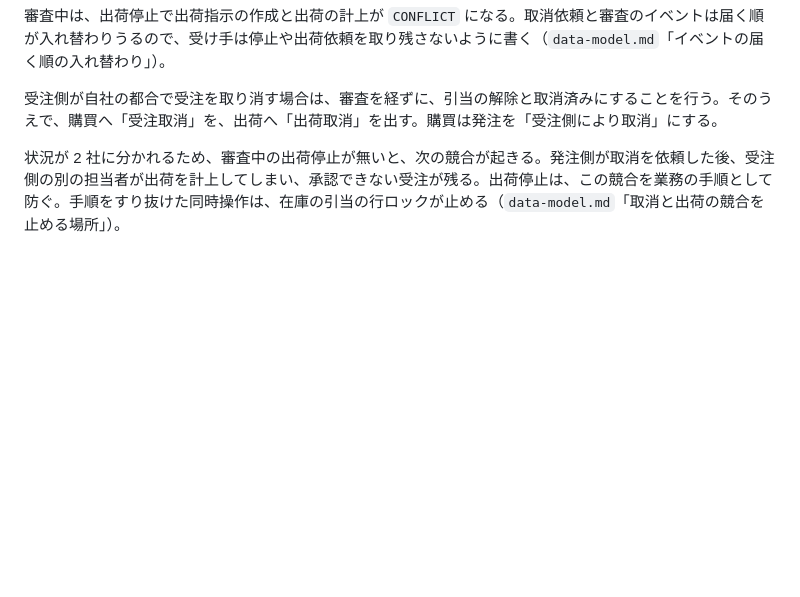
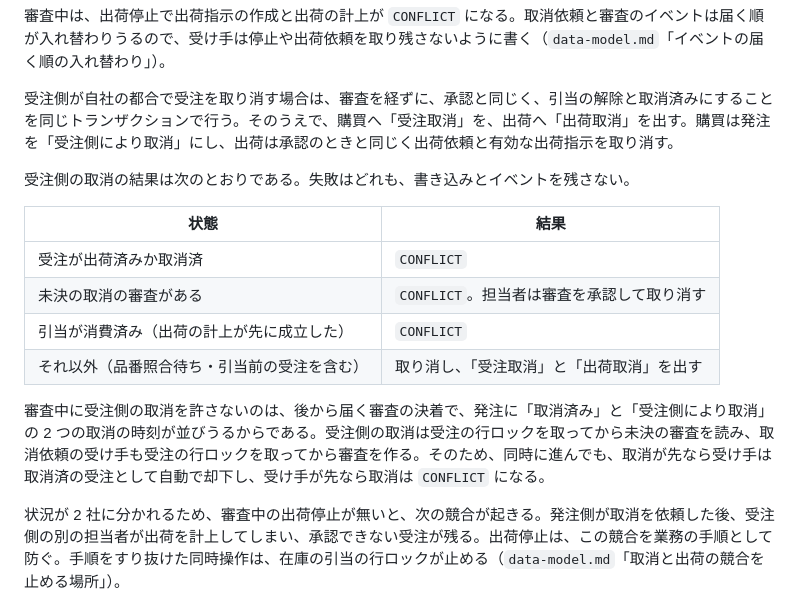
Before and after one commit to ringoshogo/factory-ops-demo-rails, a Markdown page: docs/architecture/context-map.md, the part around the change. Rendered like a GitHub page; blank space fills up the shorter version.

Commit message:
文書：受注側の取消の結果の表と、審査中は CONFLICT にする理由と取消依頼の受け手との直列化を context-map.md「取消の流れ」に、受注の取消の 2 つの入口が同じ処理を通ることを data-model.md「取消と出荷の競合を止める場所」に、cancelSalesOrder の監査の行と CONFLICT を graphql-schema.md に書く
Co-Authored-By: Claude Opus 5.5 <noreply@anthropic.com>

```diff
--- a/docs/architecture/context-map.md
+++ b/docs/architecture/context-map.md
@@ -152,7 +152,18 @@ flowchart LR
 
 審査中は、出荷停止で出荷指示の作成と出荷の計上が `CONFLICT` になる。取消依頼と審査のイベントは届く順が入れ替わりうるので、受け手は停止や出荷依頼を取り残さないように書く（`data-model.md`「イベントの届く順の入れ替わり」）。
 
-受注側が自社の都合で受注を取り消す場合は、審査を経ずに、引当の解除と取消済みにすることを行う。そのうえで、購買へ「受注取消」を、出荷へ「出荷取消」を出す。購買は発注を「受注側により取消」にする。
+受注側が自社の都合で受注を取り消す場合は、審査を経ずに、承認と同じく、引当の解除と取消済みにすることを同じトランザクションで行う。そのうえで、購買へ「受注取消」を、出荷へ「出荷取消」を出す。購買は発注を「受注側により取消」にし、出荷は承認のときと同じく出荷依頼と有効な出荷指示を取り消す。
+
+受注側の取消の結果は次のとおりである。失敗はどれも、書き込みとイベントを残さない。
+
+| 状態 | 結果 |
+|---|---|
+| 受注が出荷済みか取消済 | `CONFLICT` |
+| 未決の取消の審査がある | `CONFLICT`。担当者は審査を承認して取り消す |
+| 引当が消費済み（出荷の計上が先に成立した） | `CONFLICT` |
+| それ以外（品番照合待ち・引当前の受注を含む） | 取り消し、「受注取消」と「出荷取消」を出す |
+
+審査中に受注側の取消を許さないのは、後から届く審査の決着で、発注に「取消済み」と「受注側により取消」の 2 つの取消の時刻が並びうるからである。受注側の取消は受注の行ロックを取ってから未決の審査を読み、取消依頼の受け手も受注の行ロックを取ってから審査を作る。そのため、同時に進んでも、取消が先なら受け手は取消済の受注として自動で却下し、受け手が先なら取消は `CONFLICT` になる。
 
 状況が 2 社に分かれるため、審査中の出荷停止が無いと、次の競合が起きる。発注側が取消を依頼した後、受注側の別の担当者が出荷を計上してしまい、承認できない受注が残る。出荷停止は、この競合を業務の手順として防ぐ。手順をすり抜けた同時操作は、在庫の引当の行ロックが止める（`data-model.md`「取消と出荷の競合を止める場所」）。
 
```
Also changed, not shown: docs/architecture/data-model.md (+1 -1 lines), docs/architecture/graphql-schema.md (+2 -1 lines).
